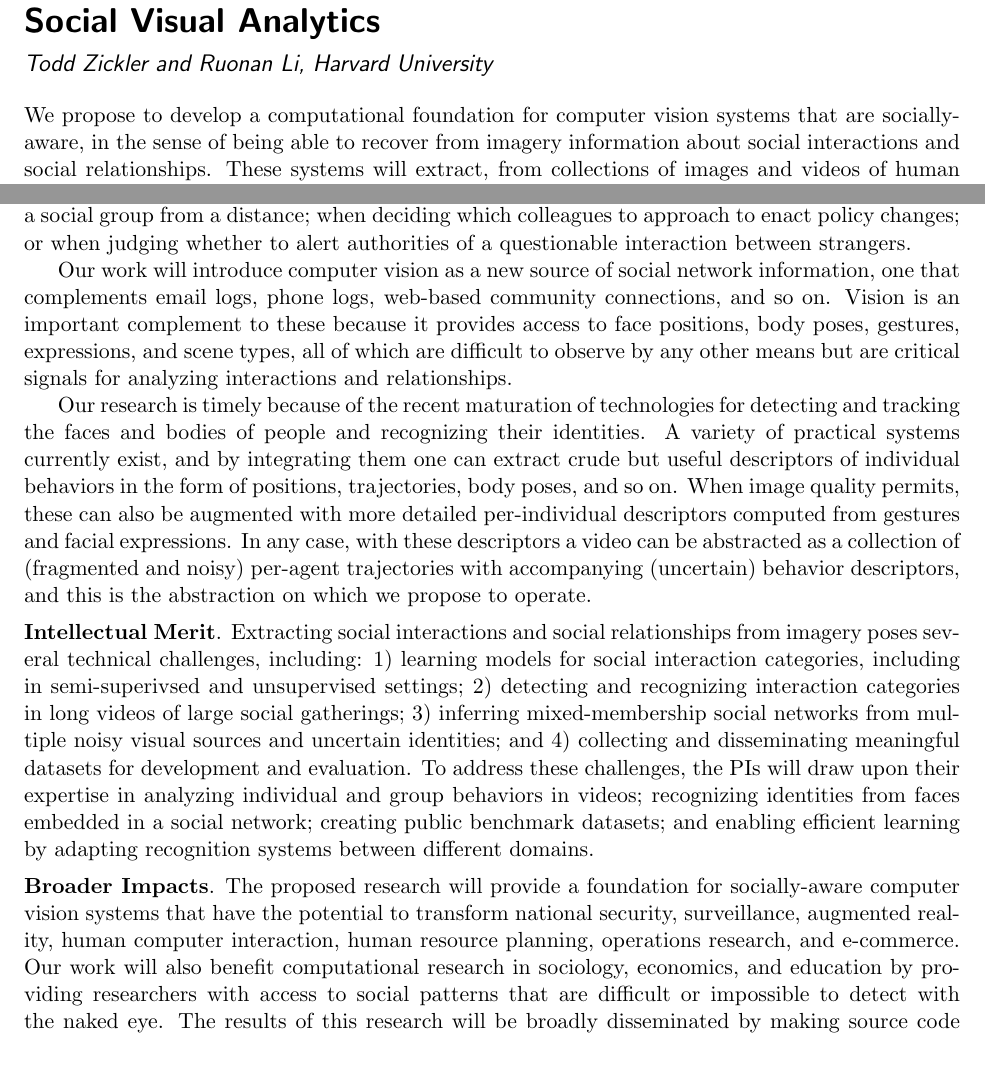
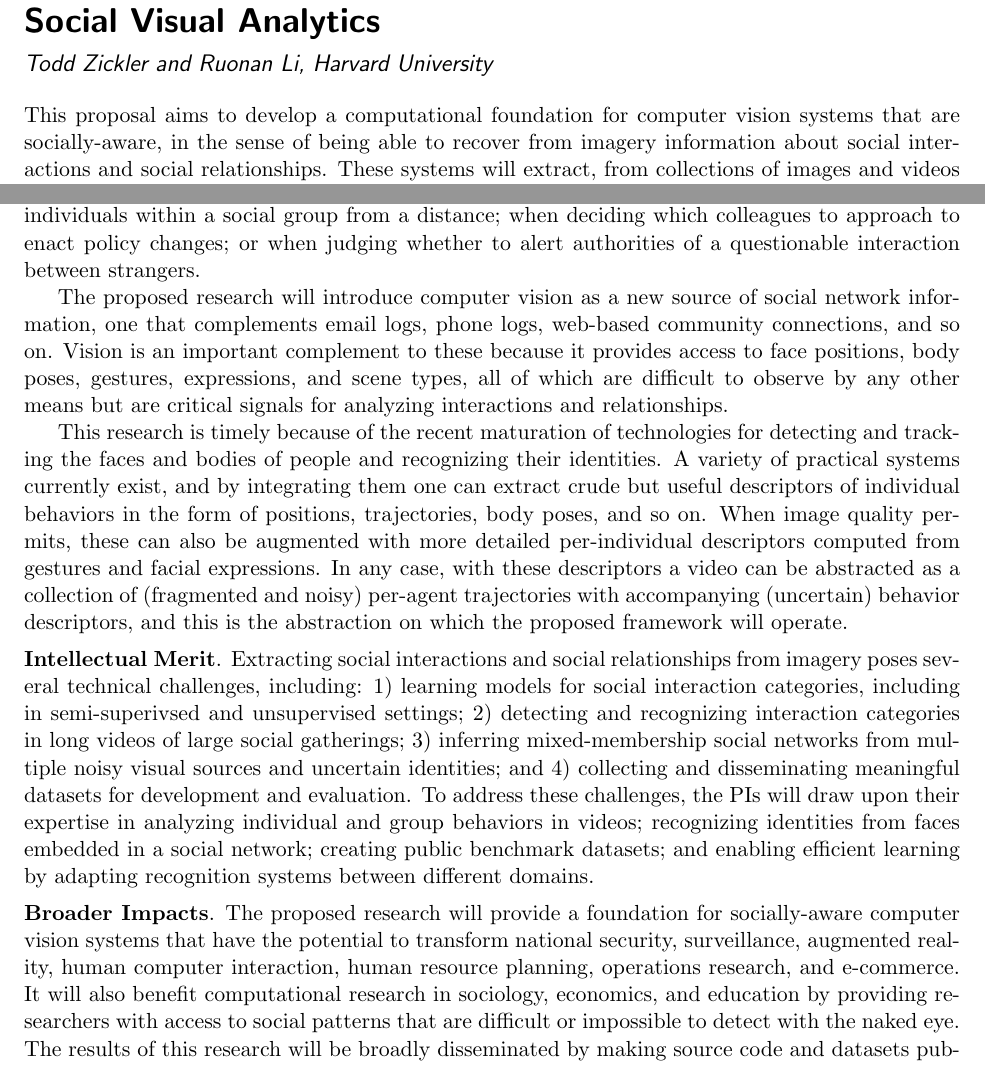
Before and after one commit to ruonanli/NSF_SocialVision_2012, a LaTeX document (SocialVision2012.tex, which reads summary.tex): two parts of page 1 of 25, joined at a grey line, cut so that both start at the same text. Compiled offline with pdfLaTeX; a LaTeX package or settings file that is missing is left out.

Commit message:
12/17 1st FINAL VERSION sent in fastlane

```diff
--- a/summary.tex
+++ b/summary.tex
@@ -8,16 +8,16 @@
 \noindent \textsf{\large \em Todd Zickler and Ruonan Li, Harvard University}
 \vspace{2.5ex}
 
-\noindent We propose to develop a computational foundation for computer vision systems that are socially-aware, in the sense of being able to recover from imagery information about social interactions and social relationships. These systems will extract, from collections of images and videos of human gatherings, information about the types and frequencies of social interactions that occur, as well as information about the social network that embeds the observed individuals. This information will undoubtedly be useful for machines, just as it is useful for humans when analyzing individuals within a social group from a distance; when deciding which colleagues to approach to enact policy changes; or when judging whether to alert authorities of a questionable interaction between strangers.
+\noindent This proposal aims to develop a computational foundation for computer vision systems that are socially-aware, in the sense of being able to recover from imagery information about social interactions and social relationships. These systems will extract, from collections of images and videos of human gatherings, information about the types and frequencies of social interactions that occur, as well as information about the social network that embeds the observed individuals. This information will undoubtedly be useful for machines, just as it is useful for humans when analyzing individuals within a social group from a distance; when deciding which colleagues to approach to enact policy changes; or when judging whether to alert authorities of a questionable interaction between strangers.
 
-Our work will introduce computer vision as a new source of social network information, one that complements email logs, phone logs, web-based community connections, and so on. Vision is an important complement to these because it provides access to face positions, body poses, gestures, expressions, and scene types, all of which are difficult to observe by any other means but are critical signals for analyzing interactions and relationships.
+The proposed research will introduce computer vision as a new source of social network information, one that complements email logs, phone logs, web-based community connections, and so on. Vision is an important complement to these because it provides access to face positions, body poses, gestures, expressions, and scene types, all of which are difficult to observe by any other means but are critical signals for analyzing interactions and relationships.
 
-Our research is timely because of the recent maturation of technologies for detecting and tracking the faces and bodies of people and recognizing their identities. A variety of practical systems currently exist, and by integrating them one can extract crude but useful descriptors of individual behaviors in the form of positions, trajectories, body poses, and so on. When image quality permits, these can also be augmented with more detailed per-individual descriptors computed from gestures  and facial expressions. In any case, with these descriptors a video can be abstracted as a collection of (fragmented and noisy) per-agent trajectories with accompanying (uncertain) behavior descriptors, and this is the abstraction on which we propose to operate.
+This research is timely because of the recent maturation of technologies for detecting and tracking the faces and bodies of people and recognizing their identities. A variety of practical systems currently exist, and by integrating them one can extract crude but useful descriptors of individual behaviors in the form of positions, trajectories, body poses, and so on. When image quality permits, these can also be augmented with more detailed per-individual descriptors computed from gestures  and facial expressions. In any case, with these descriptors a video can be abstracted as a collection of (fragmented and noisy) per-agent trajectories with accompanying (uncertain) behavior descriptors, and this is the abstraction on which the proposed framework will operate.
 
 \boldstart{Intellectual Merit}. Extracting social interactions and social relationships from imagery poses several technical challenges, including: 1) learning models for social interaction categories, including in semi-superivsed and unsupervised settings; 2) detecting and recognizing interaction categories in long videos of large social gatherings; 3) inferring mixed-membership social networks from multiple noisy visual sources and uncertain identities; and 4) collecting and disseminating meaningful datasets for development and evaluation. To address these challenges, the PIs will draw upon their expertise in analyzing individual and group behaviors in videos; recognizing identities from faces embedded in a social network; creating public benchmark datasets; and enabling efficient learning by adapting recognition systems between different domains.
 
 \boldstart{Broader Impacts}. The proposed research will provide a foundation for socially-aware computer vision systems that have the potential to transform national security, surveillance, augmented reality, human computer interaction, human resource planning, operations research, and e-commerce.
-Our work will also benefit computational research in sociology, economics, and education by providing researchers with access to social patterns that are difficult or impossible to detect with the naked eye. The results of this research will be broadly disseminated by making source code and datasets publicly available and by producing publications in refereed conferences and journals. The program will also impact education at the undergraduate and graduate levels, including giving undergraduates the opportunity to gain hands-on research experiences in the participating laboratories.
+It will also benefit computational research in sociology, economics, and education by providing researchers with access to social patterns that are difficult or impossible to detect with the naked eye. The results of this research will be broadly disseminated by making source code and datasets publicly available and by producing publications in refereed conferences and journals. The program will also impact education at the undergraduate and graduate levels, including giving undergraduates the opportunity to gain hands-on research experiences in the participating laboratories.
 
 \boldstart{Keywords:} Computer vision; social networks; machine learning
 
```
